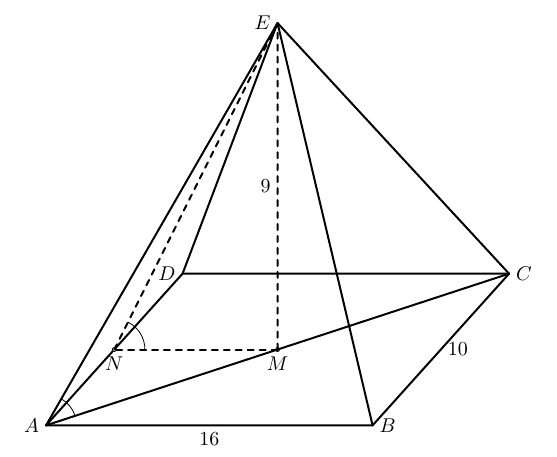
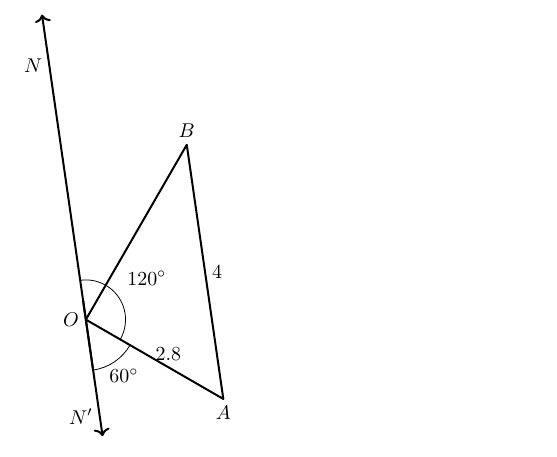
Before and after one commit to greenmang0/the-math-book, a LaTeX document (euclide.tex): part of the page, cut at the place of the change. Compiled offline with pdfLaTeX.

Commit message:
Add more images

```diff
--- a/euclide.tex
+++ b/euclide.tex
@@ -20,35 +20,89 @@
 %   \tkzLabelSegment[right](B,C){$23.8$}
 % \end{tikzpicture}
 %
-% Q14.
-\begin{tikzpicture}[scale=.36]
+\begin{tikzpicture}[scale=1, rotate=-30]
   \tkzSetUpLine[line width=1pt]
-  \tkzDefPoints{0/0/A,16/0/B,10/0/a,6/0/b,25/10/c}
-  \tkzDefParallelogram(A,B,c)
-  \tkzGetPoint{d}
-  \tkzInterLC(B,c)(B,b) \tkzGetPoints{C}{}
-  \tkzInterLC(A,d)(A,a) \tkzGetPoints{}{D}
-  \tkzDrawPolygon(A,B,C,D)
-  \tkzDefMidPoint(A,C) \tkzGetPoint{M}
-  \tkzDrawPoint(M)
-  \tkzDrawSegment(A,C)
-  \tkzDefMidPoint(A,D) \tkzGetPoint{N}
-  \tkzDrawPoint(N)
-  \tkzDefLine[perpendicular=through M,K=1](D,C)
-  \tkzGetPoint{E}
-  \tkzLabelPoints[left](A,D,E)
-  \tkzLabelPoints[below](M,N)
-  \tkzLabelPoints[right](B,C)
-  \tkzDrawSegments[style=dashed](M,N M,E N,E)
-  \tkzDrawSegments(A,E D,E C,E B,E)
-  \tkzLabelSegment[below](A,B){$16$}
-  \tkzLabelSegment[right](B,C){$10$}
-  \tkzLabelSegment[left](M,E){$9$}
-  \tkzMarkAngle[size=1.5](M,A,E)
-  \tkzMarkAngle[size=1.5](M,N,E)
+  \tkzDefPoints{0/0/O,0/3.56/B,2.8/0/A}
+  \tkzDrawPolygon(O,B,A)
+  \tkzDefLine[parallel=through O](A,B)
+  \tkzGetPoint{N}
+  \tkzDrawLine[->](O,N)
+  \tkzDefLine[perpendicular=through A,K=1](O,N)
+  \tkzGetPoint{e}
+  \tkzInterLL(O,N)(A,e) \tkzGetPoint{N'}
+  \tkzDrawLine[->](O,N')
+  \tkzLabelPoints[left](O,N,N')
+  \tkzLabelPoints[below](A)
+  \tkzLabelPoints[above](B)
+  \tkzMarkAngle[size=0.9](N',O,A)
+  \tkzLabelAngle[pos=1.2](N',O,A){$60^{\circ}$}
+  \tkzMarkAngle[size=0.7](A,O,N)
+  \tkzLabelAngle[pos=1.3](A,O,N){$120^{\circ}$}
+  \tkzLabelSegment[pos=0.6, above](O,A){$2.8$}
+  \tkzLabelSegment[right](B,A){$4$}
 \end{tikzpicture}
 
-% % Q13.
+% \begin{tikzpicture}[scale=1]
+%   \tkzInit[xmax=5,ymax=5]
+%   \tkzDrawX[>=latex]
+%   \tkzDrawY[>=latex]
+%   \tkzSetUpLine[line width=1pt]
+%   \tkzDefPoints{0/0/O,3.56/0/x}
+%   \tkzDefPoint(60:2.8){A}
+%   \tkzDrawPoint(A)
+%   \tkzDrawSegment(O,A)
+%   \tkzLabelPoints(O,A)
+%   \tkzDrawSemiCircle(O,x)
+%   % \tkzDefPoint(120:3.65){G}
+%   % \tkzDrawPoint(G)
+%   % \tkzDrawLine(F,G)
+% \end{tikzpicture}
+% Q15.
+% \begin{tikzpicture}[scale=0.75]
+%   \tkzSetUpLine[line width=1pt]
+%   \tkzDefPoints{0/0/E,5/0/F,0/3/A,5/3/B,1/0/f}
+%   \tkzDrawPolygon(E,F,B,A)
+%   \tkzInterCC(F,f)(E,F) \tkzGetPoints{}{H}
+%   \tkzDefPointsBy[translation=from E to H](F,A,B){G,D,C}
+%   \tkzDrawSegments(A,D B,C F,G D,C G,C)
+%   \tkzDrawSegments[style=dashed](E,H D,H G,H)
+%   \tkzDrawPolygon[style=dashed](C,A,F)
+%   \tkzLabelPoints(E,F,G,H)
+%   \tkzLabelPoints[above](A,B,C,D)
+%   \tkzLabelSegment[below](E,F){$5$}
+%   \tkzLabelSegment[right](F,G){$4$}
+%   \tkzLabelSegment[right](C,G){$3$}
+% \end{tikzpicture}
+%
+% Q14.
+% \begin{tikzpicture}[scale=.36]
+%   \tkzSetUpLine[line width=1pt]
+%   \tkzDefPoints{0/0/A,16/0/B,10/0/a,6/0/b,25/10/c}
+%   \tkzDefParallelogram(A,B,c)
+%   \tkzGetPoint{d}
+%   \tkzInterLC(B,c)(B,b) \tkzGetPoints{C}{}
+%   \tkzInterLC(A,d)(A,a) \tkzGetPoints{}{D}
+%   \tkzDrawPolygon(A,B,C,D)
+%   \tkzDefMidPoint(A,C) \tkzGetPoint{M}
+%   \tkzDrawPoint(M)
+%   \tkzDrawSegment(A,C)
+%   \tkzDefMidPoint(A,D) \tkzGetPoint{N}
+%   \tkzDrawPoint(N)
+%   \tkzDefLine[perpendicular=through M,K=1](D,C)
+%   \tkzGetPoint{E}
+%   \tkzLabelPoints[left](A,D,E)
+%   \tkzLabelPoints[below](M,N)
+%   \tkzLabelPoints[right](B,C)
+%   \tkzDrawPolygon[style=dashed](M,N,E)
+%   \tkzDrawSegments(A,E D,E C,E B,E)
+%   \tkzLabelSegment[below](A,B){$16$}
+%   \tkzLabelSegment[right](B,C){$10$}
+%   \tkzLabelSegment[left](M,E){$9$}
+%   \tkzMarkAngle[size=1.5](M,A,E)
+%   \tkzMarkAngle[size=1.5](M,N,E)
+% \end{tikzpicture}
+
+% Q13.
 % \begin{tikzpicture}[scale=.20]
 %   \tkzSetUpLine[line width=1pt]
 %   \tkzDefPoints{0/0/P,20/0/S,0/20/A,20/20/D}
```
